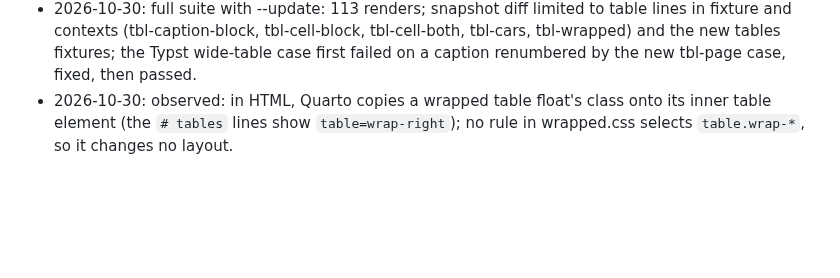
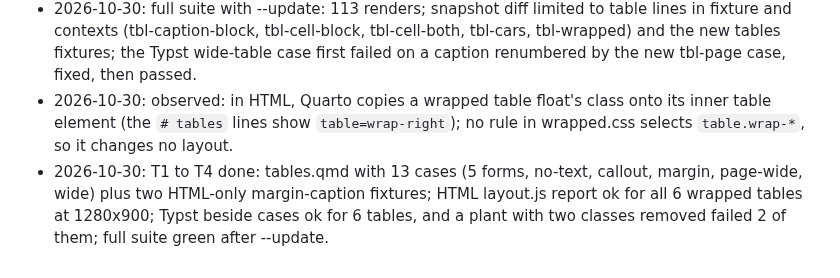
Before and after one commit to jmgirard/wrapped, a Markdown page: cairn/milestones/M038-table-wrap.md, the part around one of its changes. Rendered like a GitHub page; blank space fills up the shorter version.

Commit message:
M038: T1 to T4 done

```diff
--- a/cairn/milestones/M038-table-wrap.md
+++ b/cairn/milestones/M038-table-wrap.md
@@ -166,3 +166,4 @@ warning elsewhere, the site, and DESIGN.md.
 - 2026-10-30: implementation choice: the tbl-cap-location: margin case moved to HTML-only fixtures tests/tables-cap-margin.qmd and tables-cap-margin-meta.qmd, because Quarto 1.10.19 fails the LaTeX build for such a table with or without the extension ("Misplaced \noalign").
 - 2026-10-30: full suite with --update: 113 renders; snapshot diff limited to table lines in fixture and contexts (tbl-caption-block, tbl-cell-block, tbl-cell-both, tbl-cars, tbl-wrapped) and the new tables fixtures; the Typst wide-table case first failed on a caption renumbered by the new tbl-page case, fixed, then passed.
 - 2026-10-30: observed: in HTML, Quarto copies a wrapped table float's class onto its inner table element (the `# tables` lines show `table=wrap-right`); no rule in wrapped.css selects `table.wrap-*`, so it changes no layout.
+- 2026-10-30: T1 to T4 done: tables.qmd with 13 cases (5 forms, no-text, callout, margin, page-wide, wide) plus two HTML-only margin-caption fixtures; HTML layout.js report ok for all 6 wrapped tables at 1280x900; Typst beside cases ok for 6 tables, and a plant with two classes removed failed 2 of them; full suite green after --update.
```
Also changed, not shown: other parts of cairn/milestones/M038-table-wrap.md (+4 -4 lines).
